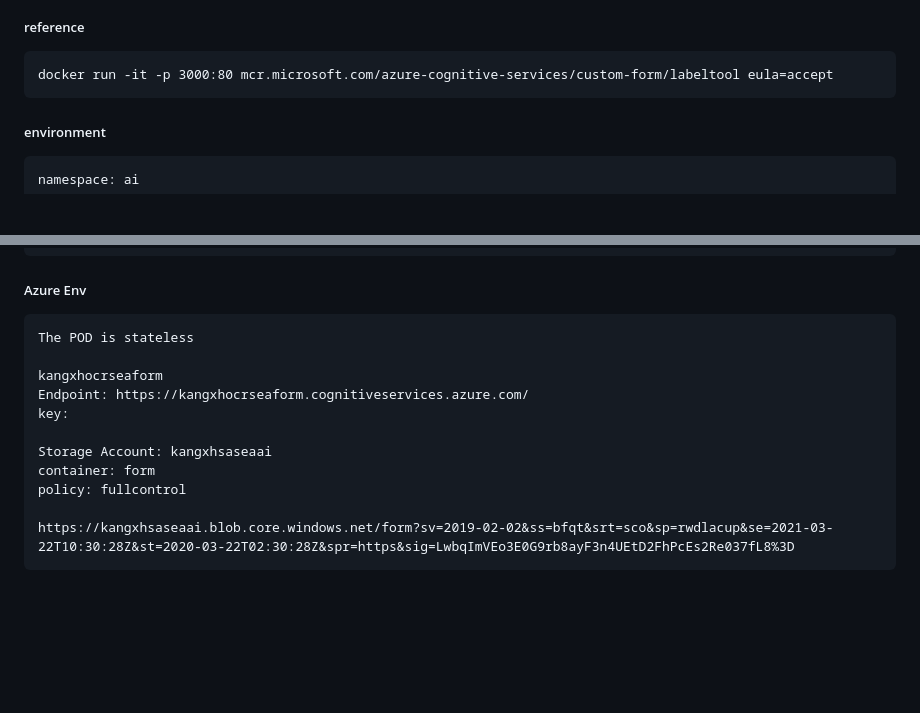
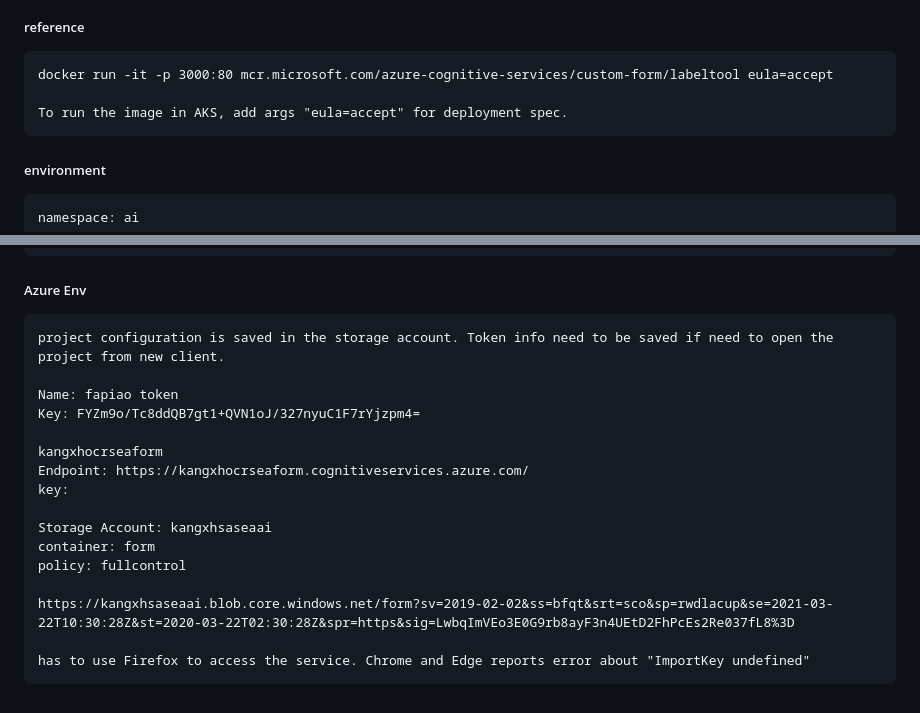
Before and after one commit to kang-xh/PoC-AKS, a Markdown page: ai/cognitive/ocr-form.md, 2 parts joined by grey strips. GitHub-like rendering; blank space fills up the shorter version.

```diff
--- a/ai/cognitive/ocr-form.md
+++ b/ai/cognitive/ocr-form.md
@@ -3,6 +3,8 @@
 ##### reference
 
     docker run -it -p 3000:80 mcr.microsoft.com/azure-cognitive-services/custom-form/labeltool eula=accept
+
+    To run the image in AKS, add args "eula=accept" for deployment spec.
 
 ##### environment
 
@@ -19,7 +21,10 @@
 
 ##### Azure Env
 
-    The POD is stateless
+    project configuration is saved in the storage account. Token info need to be saved if need to open the project from new client.
+
+    Name: fapiao token
+    Key: FYZm9o/Tc8ddQB7gt1+QVN1oJ/327nyuC1F7rYjzpm4=
 
     kangxhocrseaform
     Endpoint: https://kangxhocrseaform.cognitiveservices.azure.com/
@@ -30,3 +35,5 @@
     policy: fullcontrol
 
     https://kangxhsaseaai.blob.core.windows.net/form?sv=2019-02-02&ss=bfqt&srt=sco&sp=rwdlacup&se=2021-03-22T10:30:28Z&st=2020-03-22T02:30:28Z&spr=https&sig=LwbqImVEo3E0G9rb8ayF3n4UEtD2FhPcEs2Re037fL8%3D
+
+    has to use Firefox to access the service. Chrome and Edge reports error about "ImportKey undefined"
```
Also changed, not shown: README.md (+2 -0 lines), images/aks.jpg, 1 other file.
